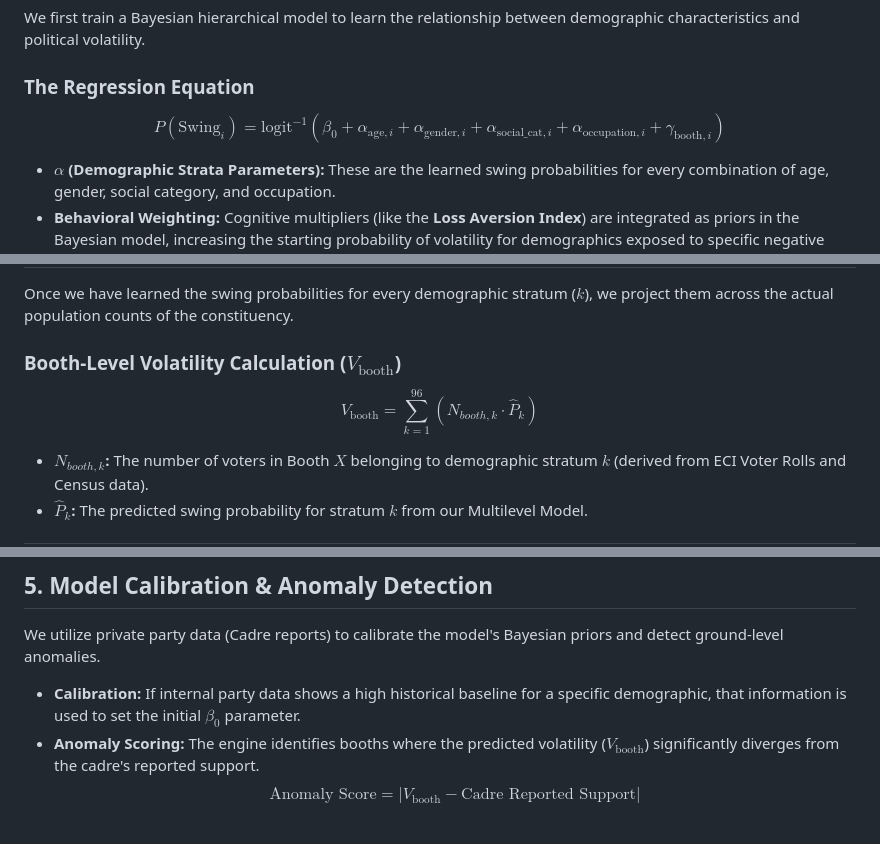
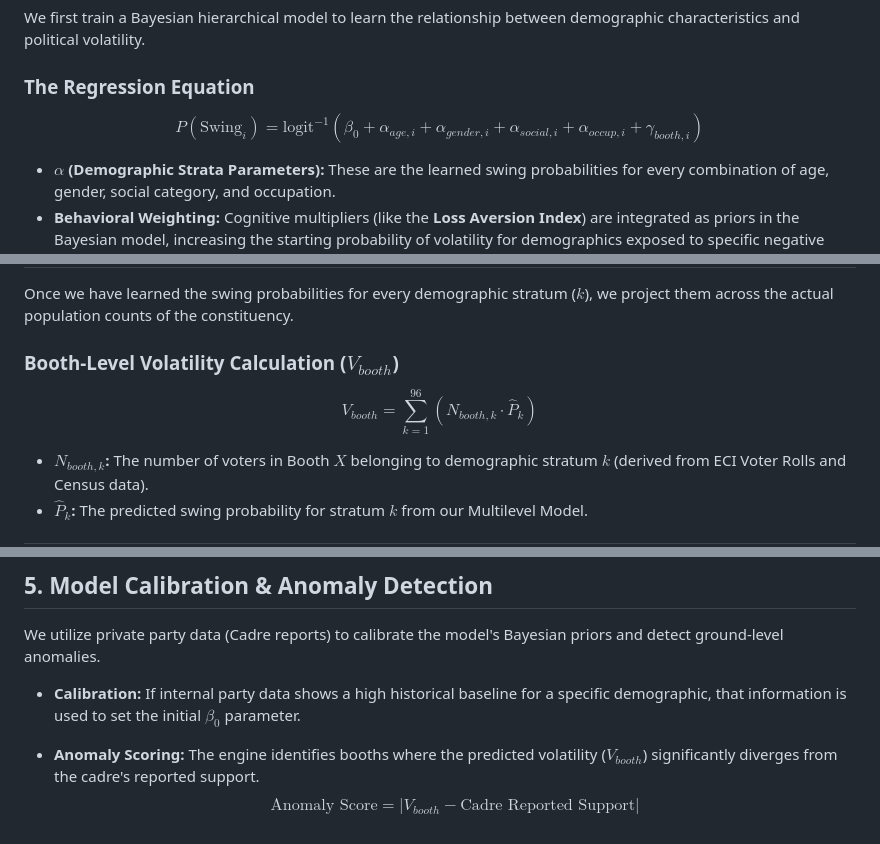
Before and after one commit to pramodcbabu/debaz, a Markdown page: nethra/docs/mathematical_model.md, 3 parts joined by grey strips. Rendered like a GitHub page.

Commit message:
Nethra: Final math rendering fixes (all underscores wrapped in math mode)

```diff
--- a/nethra/docs/mathematical_model.md
+++ b/nethra/docs/mathematical_model.md
@@ -9,7 +9,7 @@ The Nethra intelligence engine utilizes **Multilevel Regression and Poststratifi
 We first train a Bayesian hierarchical model to learn the relationship between demographic characteristics and political volatility.
 
 ### The Regression Equation
-$$ P(\text{Swing}_i) = \text{logit}^{-1}(\beta_0 + \alpha_{\text{age},i} + \alpha_{\text{gender},i} + \alpha_{\text{social\_cat},i} + \alpha_{\text{occupation},i} + \gamma_{\text{booth},i}) $$
+$$ P(\text{Swing}_i) = \text{logit}^{-1}(\beta_0 + \alpha_{age,i} + \alpha_{gender,i} + \alpha_{social,i} + \alpha_{occup,i} + \gamma_{booth,i}) $$
 
 *   **$\alpha$ (Demographic Strata Parameters):** These are the learned swing probabilities for every combination of age, gender, social category, and occupation.
 *   **Behavioral Weighting:** Cognitive multipliers (like the **Loss Aversion Index**) are integrated as priors in the Bayesian model, increasing the starting probability of volatility for demographics exposed to specific negative economic shifts.
@@ -20,8 +20,8 @@ $$ P(\text{Swing}_i) = \text{logit}^{-1}(\beta_0 + \alpha_{\text{age},i} + \alph
 ## 3. Step 2: Poststratification (The Projection Phase)
 Once we have learned the swing probabilities for every demographic stratum ($k$), we project them across the actual population counts of the constituency.
 
-### Booth-Level Volatility Calculation ($V_{\text{booth}}$)
-$$ V_{\text{booth}} = \sum_{k=1}^{96} (N_{booth, k} \cdot \hat{P}_k) $$
+### Booth-Level Volatility Calculation ($V_{booth}$)
+$$ V_{booth} = \sum_{k=1}^{96} (N_{booth, k} \cdot \hat{P}_k) $$
 
 *   **$N_{booth, k}$:** The number of voters in Booth $X$ belonging to demographic stratum $k$ (derived from ECI Voter Rolls and Census data).
 *   **$\hat{P}_k$:** The predicted swing probability for stratum $k$ from our Multilevel Model.
@@ -49,5 +49,6 @@ If the model identifies that **Strata $k$ (Males, 18-25, Low Income)** in **Boot
 We utilize private party data (Cadre reports) to calibrate the model's Bayesian priors and detect ground-level anomalies.
 
 *   **Calibration:** If internal party data shows a high historical baseline for a specific demographic, that information is used to set the initial $\beta_0$ parameter.
-*   **Anomaly Scoring:** The engine identifies booths where the predicted volatility ($V_{\text{booth}}$) significantly diverges from the cadre's reported support.
-    $$ \text{Anomaly Score} = |V_{\text{booth}} - \text{Cadre Reported Support}| $$
+
+*   **Anomaly Scoring:** The engine identifies booths where the predicted volatility ($V_{booth}$) significantly diverges from the cadre's reported support.
+    $$ \text{Anomaly Score} = |V_{booth} - \text{Cadre Reported Support}| $$
```
